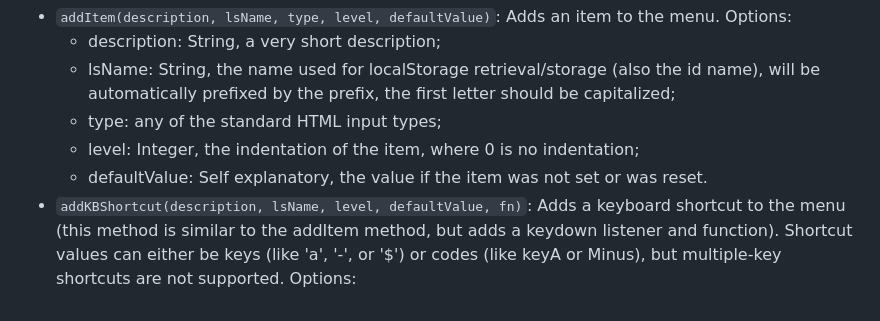
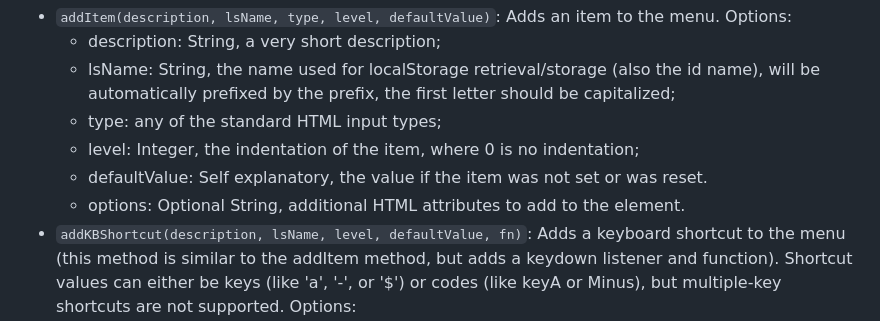
Before and after one commit to tylerbmusic/GeoFS-Addon-Menu, a Markdown page: README.md, the part around the change. Rendered like a GitHub page.

Commit message:
Update README.md
Anticipation for 0.1a

```diff
--- a/README.md
+++ b/README.md
@@ -36,6 +36,7 @@ To add settings, you can call a few methods.
   * type: any of the standard HTML input types;
   * level: Integer, the indentation of the item, where 0 is no indentation;
   * defaultValue: Self explanatory, the value if the item was not set or was reset.
+  * options: Optional String, additional HTML attributes to add to the element.
 * `addKBShortcut(description, lsName, level, defaultValue, fn)`: Adds a keyboard shortcut to the menu (this method is similar to the addItem method, but adds a keydown listener and function). Shortcut values can either be keys (like 'a', '-', or '$') or codes (like keyA or Minus), but multiple-key shortcuts are not supported. Options:
   * description: Same as `addItem`
   * lsName: Same as `addItem`
```
